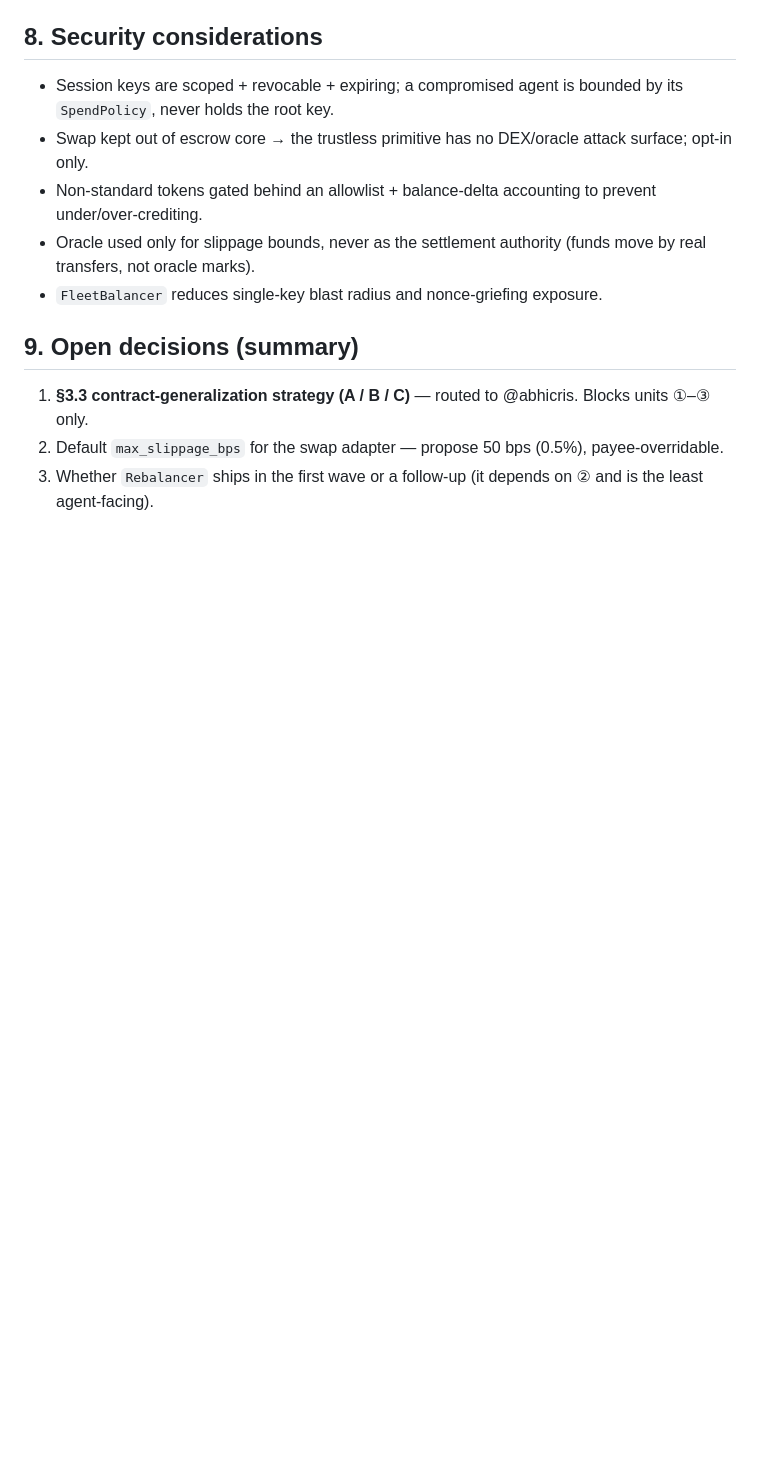
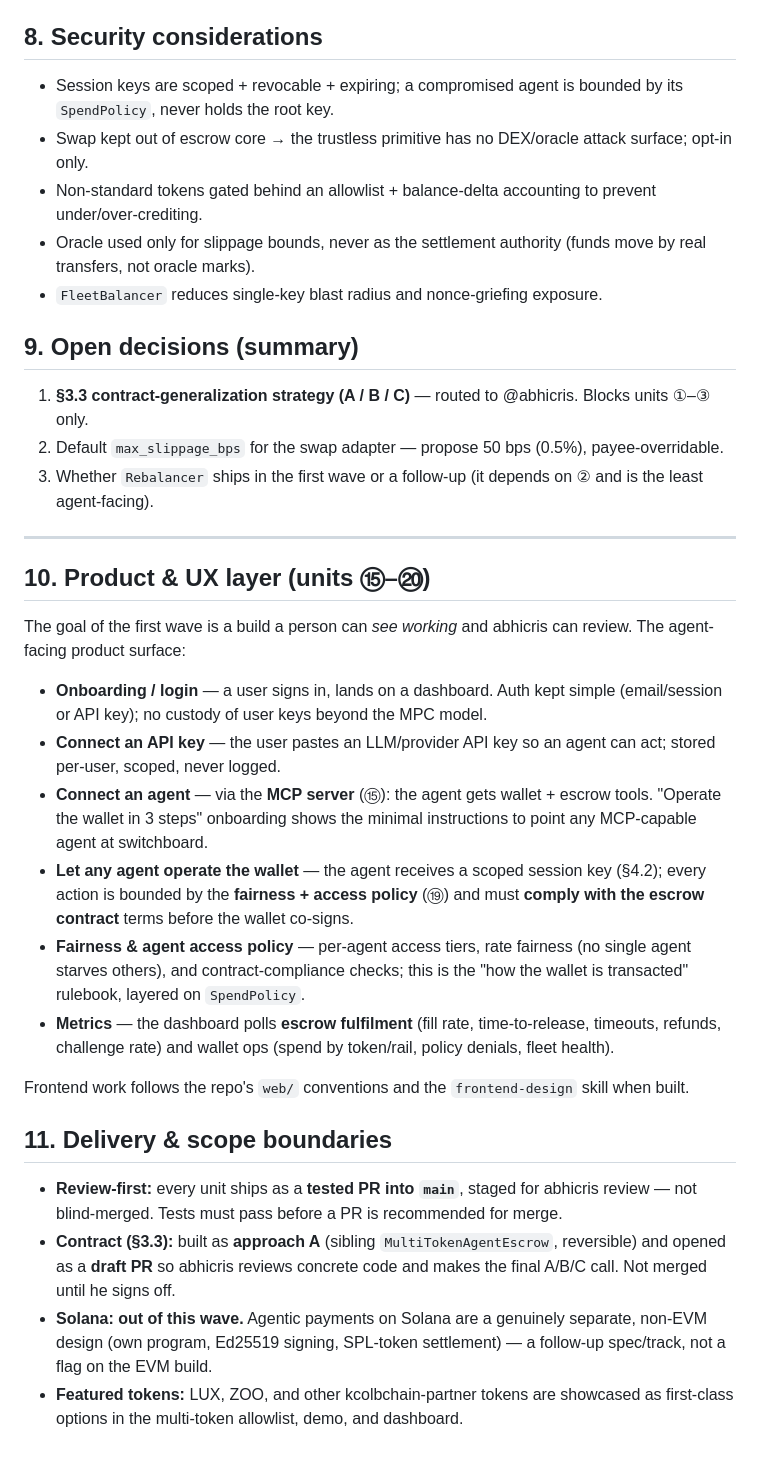
Before and after one commit to kcolbchain/switchboard, a Markdown page: docs/agent-wallet-multitoken-settlement.md, the part around one of its changes. Rendered like a GitHub page; blank space fills up the shorter version.

Commit message:
docs: expand spec — MCP/CLI/tools, frontend onboarding, fairness+access policy, escrow metrics; delivery boundaries (review-first, contract=draft-PR-for-abhicris, Solana separate track)

```diff
--- a/docs/agent-wallet-multitoken-settlement.md
+++ b/docs/agent-wallet-multitoken-settlement.md
@@ -192,3 +198,25 @@ Units ④⑤⑥⑧ have no blockers and can start immediately in parallel.
 1. **§3.3 contract-generalization strategy (A / B / C)** — routed to @abhicris. Blocks units ①–③ only.
 2. Default `max_slippage_bps` for the swap adapter — propose 50 bps (0.5%), payee-overridable.
 3. Whether `Rebalancer` ships in the first wave or a follow-up (it depends on ② and is the least agent-facing).
+
+---
+
+## 10. Product & UX layer (units ⑮–⑳)
+
+The goal of the first wave is a build a person can *see working* and abhicris can review. The agent-facing product surface:
+
+- **Onboarding / login** — a user signs in, lands on a dashboard. Auth kept simple (email/session or API key); no custody of user keys beyond the MPC model.
+- **Connect an API key** — the user pastes an LLM/provider API key so an agent can act; stored per-user, scoped, never logged.
+- **Connect an agent** — via the **MCP server** (⑮): the agent gets wallet + escrow tools. "Operate the wallet in 3 steps" onboarding shows the minimal instructions to point any MCP-capable agent at switchboard.
+- **Let any agent operate the wallet** — the agent receives a scoped session key (§4.2); every action is bounded by the **fairness + access policy** (⑲) and must **comply with the escrow contract** terms before the wallet co-signs.
+- **Fairness & agent access policy** — per-agent access tiers, rate fairness (no single agent starves others), and contract-compliance checks; this is the "how the wallet is transacted" rulebook, layered on `SpendPolicy`.
+- **Metrics** — the dashboard polls **escrow fulfilment** (fill rate, time-to-release, timeouts, refunds, challenge rate) and wallet ops (spend by token/rail, policy denials, fleet health).
+
+Frontend work follows the repo's `web/` conventions and the `frontend-design` skill when built.
+
+## 11. Delivery & scope boundaries
+
+- **Review-first:** every unit ships as a **tested PR into `main`**, staged for abhicris review — not blind-merged. Tests must pass before a PR is recommended for merge.
+- **Contract (§3.3):** built as **approach A** (sibling `MultiTokenAgentEscrow`, reversible) and opened as a **draft PR** so abhicris reviews concrete code and makes the final A/B/C call. Not merged until he signs off.
+- **Solana:** **out of this wave.** Agentic payments on Solana are a genuinely separate, non-EVM design (own program, Ed25519 signing, SPL-token settlement) — a follow-up spec/track, not a flag on the EVM build.
+- **Featured tokens:** LUX, ZOO, and other kcolbchain-partner tokens are showcased as first-class options in the multi-token allowlist, demo, and dashboard.
```
Also changed, not shown: other parts of docs/agent-wallet-multitoken-settlement.md (+6 -0 lines).
